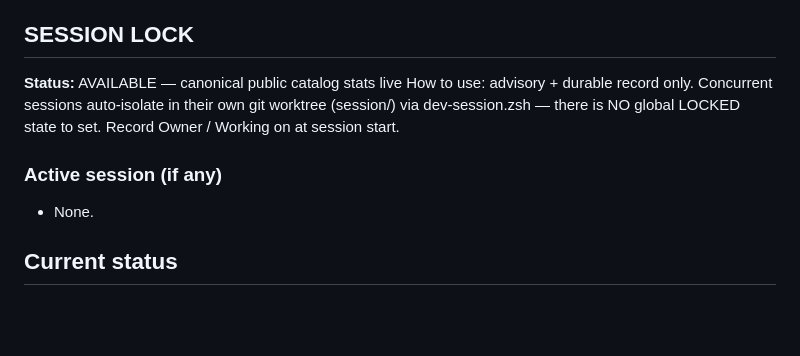
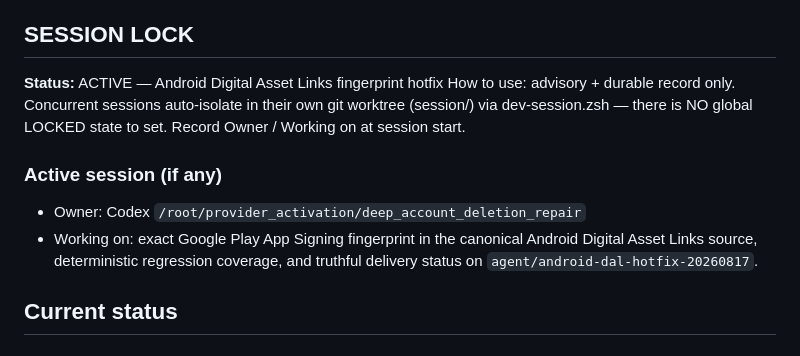
Before and after one commit to ashinde8513/drop-site, a Markdown page: PROJECT_STATE.md, the part around the change. Drawn GitHub-style; blank space fills up the shorter version.

Commit message:
chore: claim Android DAL hotfix

```diff
--- a/PROJECT_STATE.md
+++ b/PROJECT_STATE.md
@@ -13,10 +13,11 @@ Last updated: 2026-08-16
 Full history (if archived): vault → AI Agents/Codebase Docs/drop-landing/PROJECT_HISTORY.md
 
 ## SESSION LOCK
-**Status:** AVAILABLE — canonical public catalog stats live
+**Status:** ACTIVE — Android Digital Asset Links fingerprint hotfix
 How to use: advisory + durable record only. Concurrent sessions auto-isolate in their own git worktree (session/<id>) via dev-session.zsh — there is NO global LOCKED state to set. Record Owner / Working on at session start.
 ### Active session (if any)
-- None.
+- Owner: Codex `/root/provider_activation/deep_account_deletion_repair`
+- Working on: exact Google Play App Signing fingerprint in the canonical Android Digital Asset Links source, deterministic regression coverage, and truthful delivery status on `agent/android-dal-hotfix-20260817`.
 
 ## Current status
 ### What works
```
